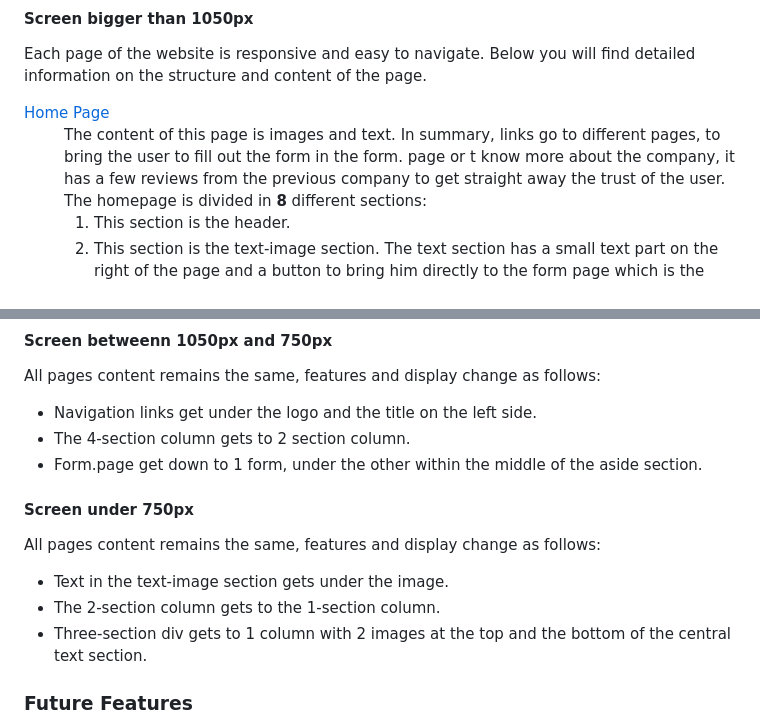
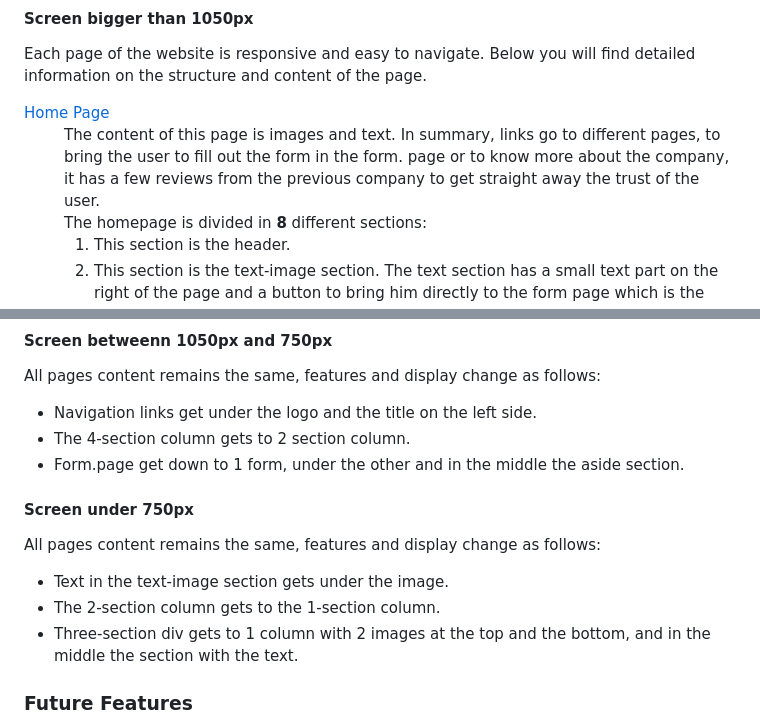
Before and after one commit to michmattera/newline-alebrije, a Markdown page: README.md, 2 parts joined by grey strips. GitHub-like rendering.

```diff
--- a/README.md
+++ b/README.md
@@ -186,7 +186,7 @@ Each page of the website is responsive and easy to navigate. Below you will find
 <dl>
     <dt><a href="index.html" target="_blank" alt="Newline Alebrije Home Page">Home Page</a></dt>
     <dd>
-    The content of this page is images and text. In summary, links go to different pages, to bring the user to fill out the form in the form. page or t know more about the company, it has a few reviews from the previous company to get straight away the trust of the user.
+    The content of this page is images and text. In summary, links go to different pages, to bring the user to fill out the form in the form. page or to know more about the company, it has a few reviews from the previous company to get straight away the trust of the user.
     <br />
     The homepage is divided in <strong>8</strong> different sections:
       <ol>
@@ -352,7 +352,7 @@ All pages content remains the same, features and display change as follows:
 
 - Navigation links get under the logo and the title on the left side.
 - The 4-section column gets to 2 section column.
-- Form.page get down to 1 form, under the other within the middle of the aside section.
+- Form.page get down to 1 form, under the other and in the middle the aside section.
 
 
 #### Screen under 750px
@@ -361,7 +361,7 @@ All pages content remains the same, features and display change as follows:
 
 - Text in the text-image section gets under the image.
 - The 2-section column gets to the 1-section column.
-- Three-section div gets to 1 column with 2 images at the top and the bottom of the central text section.
+- Three-section div gets to 1 column with 2 images at the top and the bottom, and in the middle the section with the text.
 
 
 ### Future Features
```
Also changed, not shown: assets/css/images/company-location-underworld-3.jpg (added), 2 other files.
